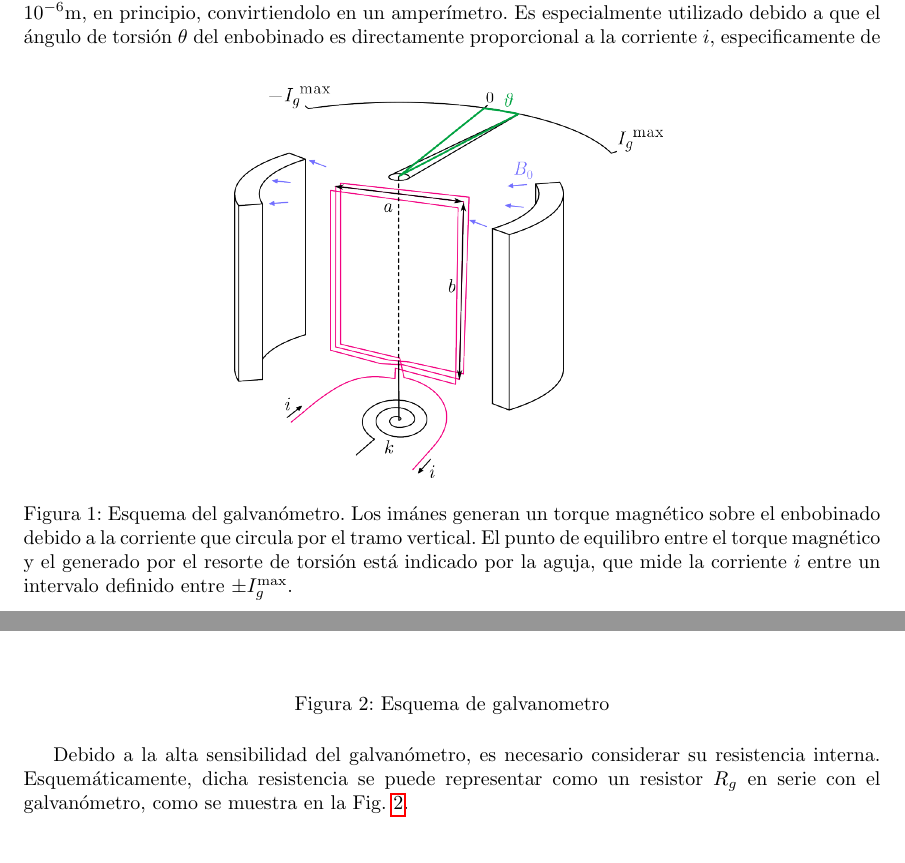
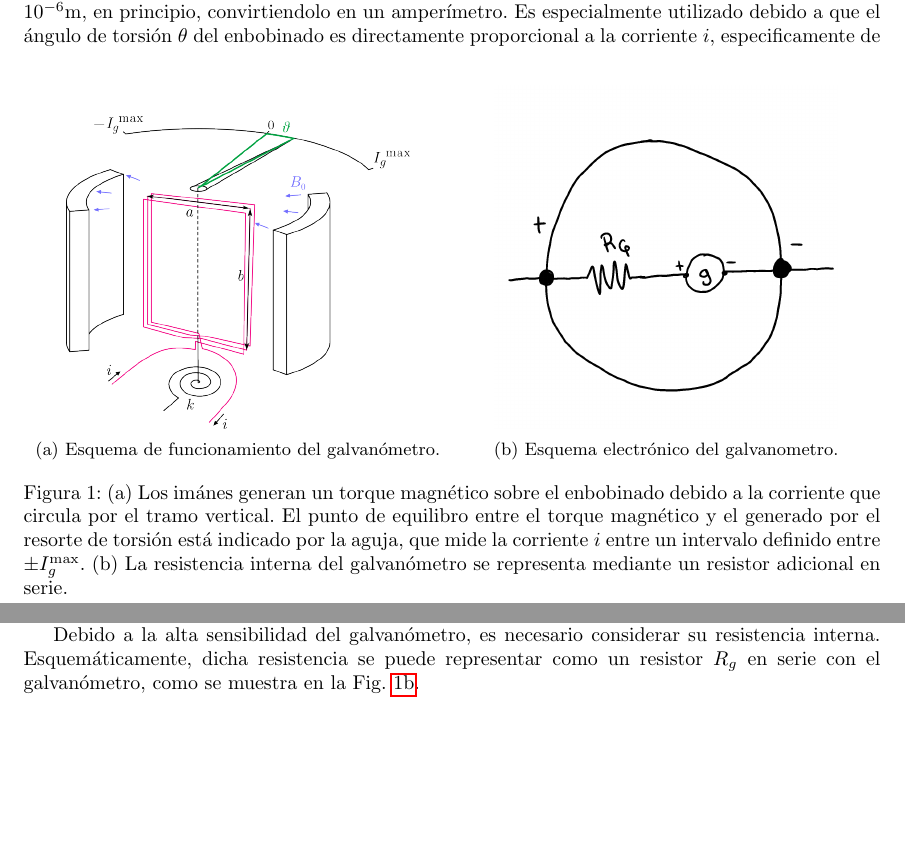
Before and after one commit to Medina1010/EL_Informe_01, a LaTeX paper (main.tex, which reads base/config.tex, src/introduccion.tex): two parts of pages 1 and 2 of 5 before the commit and two parts of pages 1 and 2 of 4 after it, joined at a grey line, cut so that both start at the same text, the shorter picture padded with empty space. Compiled offline with pdfLaTeX.

Commit message:
fix imagenes

```diff
--- a/base/config.tex
+++ b/base/config.tex
@@ -6,6 +6,7 @@
 \usepackage{multicol}
 \usepackage{siunitx}
 \usepackage{pgfplots}
+\usepackage{subcaption} % :3
 \pgfplotsset{
   width = 0.9\linewidth
 }
--- a/src/introduccion.tex
+++ b/src/introduccion.tex
@@ -7,16 +7,28 @@ D'Arsonval el cual, dependiendo de su configuración en el circuito, puede actua
 como un amperímetro, voltímetro u ohmímetro. En la Fig. \ref{fig:galvani} se muestra un esquema del galvanómetro junto con su mecanismo.
 %
 \begin{figure}[b!]
-\centering
-\includegraphics[width=0.5\linewidth]{res/galvanometro-esquema-real.png}
-	\caption{Esquema del galvan\'ometro. Los im\'anes generan un torque
-			magn\'etico sobre el enbobinado debido a la corriente que circula
-			por el tramo vertical. El punto de equilibro entre el torque
-			magn\'etico y el generado por el resorte de torsi\'on est\'a
-			indicado por la aguja, que mide la corriente $i$ entre un
-			intervalo definido entre $\pm I_g^{\mathrm{max}}$.
-			}
-\label{fig:galvani}
+\begin{subfigure}{.5\textwidth}
+	\centering
+	\includegraphics[width=0.8\linewidth]{res/galvanometro-esquema-real.png}
+	\caption{Esquema de funcionamiento del galvan\'ometro.
+	}
+	\label{fig:galvani}
+\end{subfigure}%
+\begin{subfigure}{.5\textwidth}
+	\centering
+	\includegraphics[width=0.8\linewidth]{res/galvanometro-esquema.png}
+	\caption{Esquema electrónico del galvanometro.}
+	\label{fig:galvani-esquema}
+\end{subfigure}
+\caption{
+	(a) Los im\'anes generan un torque magn\'etico sobre el enbobinado debido a
+	la corriente que circula por el tramo vertical. El punto de equilibro entre
+	el torque magn\'etico y el generado por el resorte de torsi\'on est\'a
+	indicado por la aguja, que mide la corriente $i$ entre un
+	intervalo definido entre $\pm I_g^{\mathrm{max}}$.
+	(b) La resistencia interna del galvanómetro se representa mediante un resistor
+	adicional en serie.
+}
 \end{figure}
 %
 
@@ -27,13 +39,7 @@ torsión $\theta$ del enbobinado es directamente proporcional a la corriente $i$
 especificamente de la forma $\theta=\frac{nabB_0}{k}i$, lo cual establece una relación
 lineal entre ambos parámetros. Esta propiedad proporciona un mecanismo conveniente
 para medir corrientes pequeñas.
-%
-\begin{figure}[H]
-\includegraphics[width=\linewidth]{res/galvanometro-esquema.png}
-\caption{Esquema de galvanometro}
-\label{fig:galvani-esquema}
-\end{figure}
-%
+
 Debido a la alta sensibilidad del galvan\'ometro, es necesario considerar su
 resistencia interna. Esquemáticamente, dicha resistencia se puede representar
 como un resistor $R_g$ en serie con el galvanómetro, como se muestra en la
```
